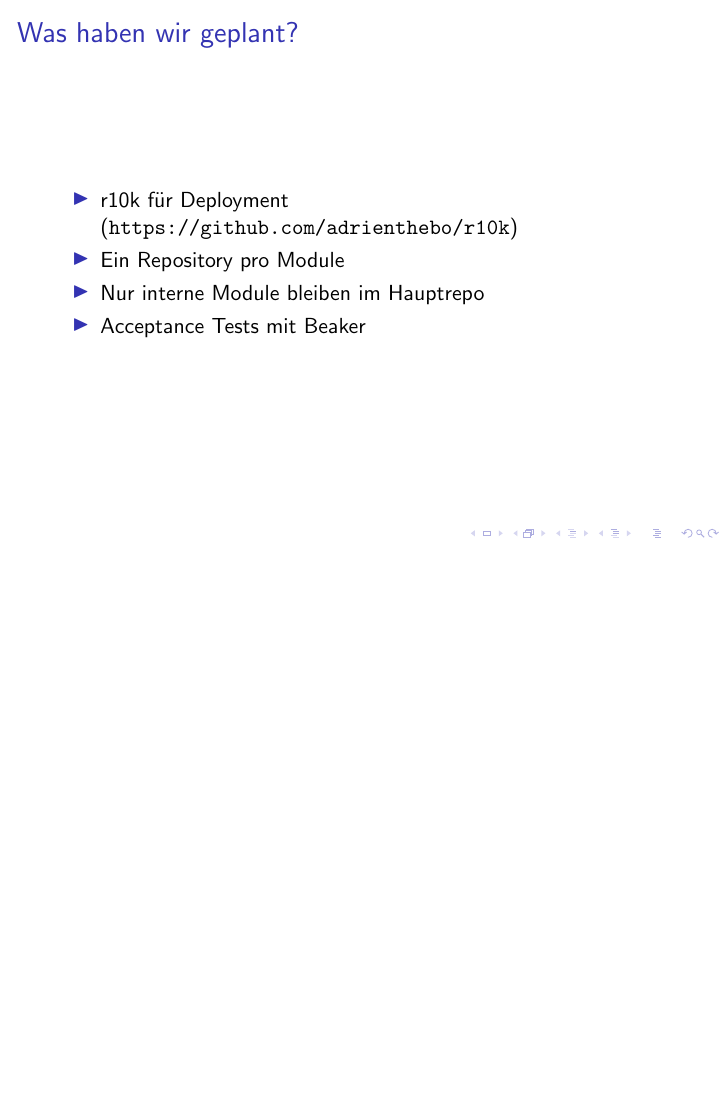
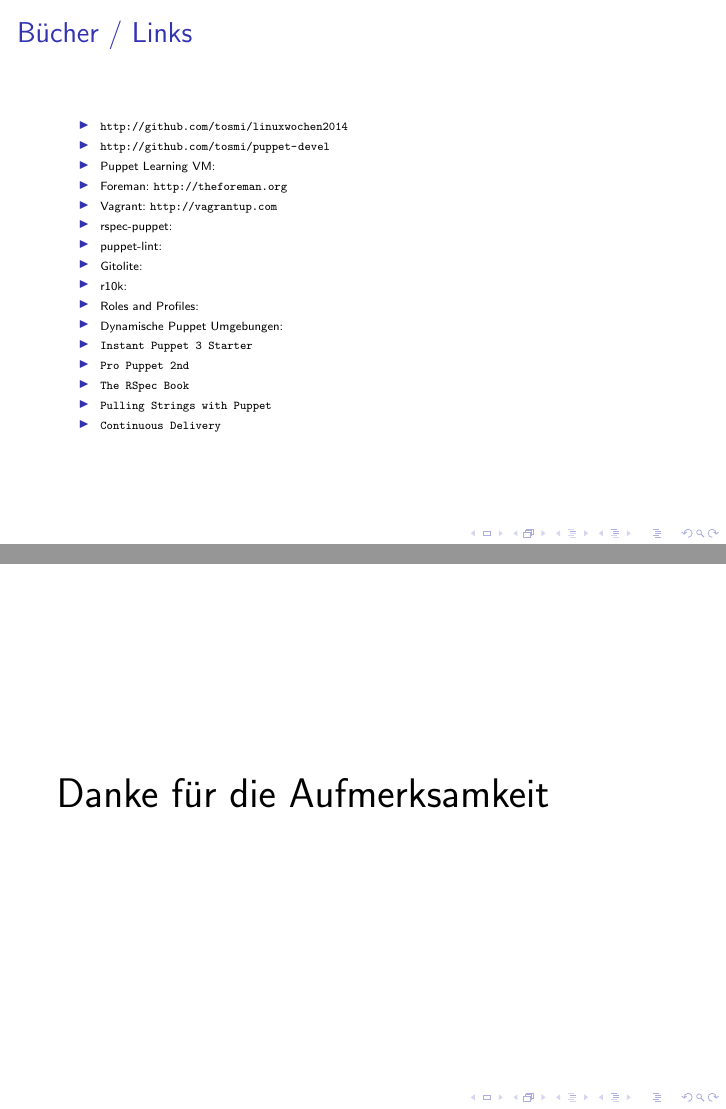
Before and after one commit to tosmi/linuxwochen2014, LaTeX slides (tex/foreman_puppet_development2014.tex): page 30 of 30 before the commit and pages 31 and 32 of 32 after it, the two joined at a grey line, the shorter picture padded with empty space. Compiled offline with pdfLaTeX.

Commit message:
vagrant update (renamed box), presentation update

```diff
--- a/tex/foreman_puppet_development2014.tex
+++ b/tex/foreman_puppet_development2014.tex
@@ -362,7 +362,34 @@ end
   \end{itemize}
 \end{frame}
 
+\begin{frame}
+  \frametitle{Bücher / Links}
+\tiny
+  \begin{itemize}
+  \item \url{http://github.com/tosmi/linuxwochen2014}
+  \item \url{http://github.com/tosmi/puppet-devel}
+  \item Puppet Learning VM:
+  \item Foreman: \url{http://theforeman.org}
+  \item Vagrant: \url{http://vagrantup.com}
+  \item rspec-puppet:
+  \item puppet-lint:
+  \item Gitolite:
+  \item r10k:
+  \item Roles and Profiles:
+  \item Dynamische Puppet Umgebungen:
+  \item \texttt{Instant Puppet 3 Starter}
+  \item \texttt{Pro Puppet 2nd}
+  \item \texttt{The RSpec Book}
+  \item \texttt{Pulling Strings with Puppet}
+  \item \texttt{Continuous Delivery}
+  \end{itemize}
+\end{frame}
+
+\begin{frame}
+  \huge{Danke für die Aufmerksamkeit}
+\end{frame}
 \end{document}
+
 
 todo
 
```
Also changed, not shown: 1 other file.
